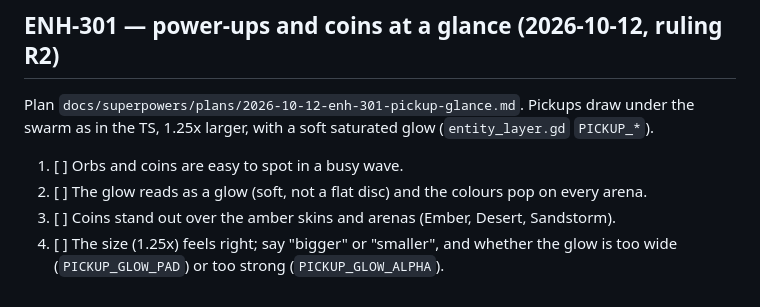
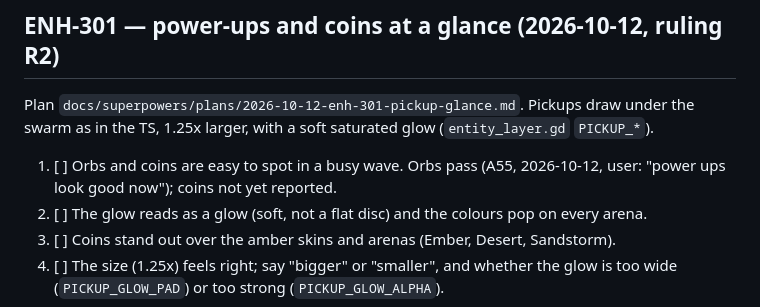
Before and after one commit to jesurythomas/tilt, a Markdown page: godot/VERIFY-ME.md, the part around the change. Drawn GitHub-style.

```diff
--- a/godot/VERIFY-ME.md
+++ b/godot/VERIFY-ME.md
@@ -980,7 +980,8 @@ Armory → Arena tab, buy or browse each theme; the preview shows the effect too
 Plan `docs/superpowers/plans/2026-10-12-enh-301-pickup-glance.md`. Pickups draw under the
 swarm as in the TS, 1.25x larger, with a soft saturated glow (`entity_layer.gd` `PICKUP_*`).
 
-1. [ ] Orbs and coins are easy to spot in a busy wave.
+1. [ ] Orbs and coins are easy to spot in a busy wave. Orbs pass (A55, 2026-10-12, user:
+   "power ups look good now"); coins not yet reported.
 2. [ ] The glow reads as a glow (soft, not a flat disc) and the colours pop on every arena.
 3. [ ] Coins stand out over the amber skins and arenas (Ember, Desert, Sandstorm).
 4. [ ] The size (1.25x) feels right; say "bigger" or "smaller", and whether the glow is too
```
Also changed, not shown: godot/HANDOFF.md (+2 -1 lines), 1 other file.
